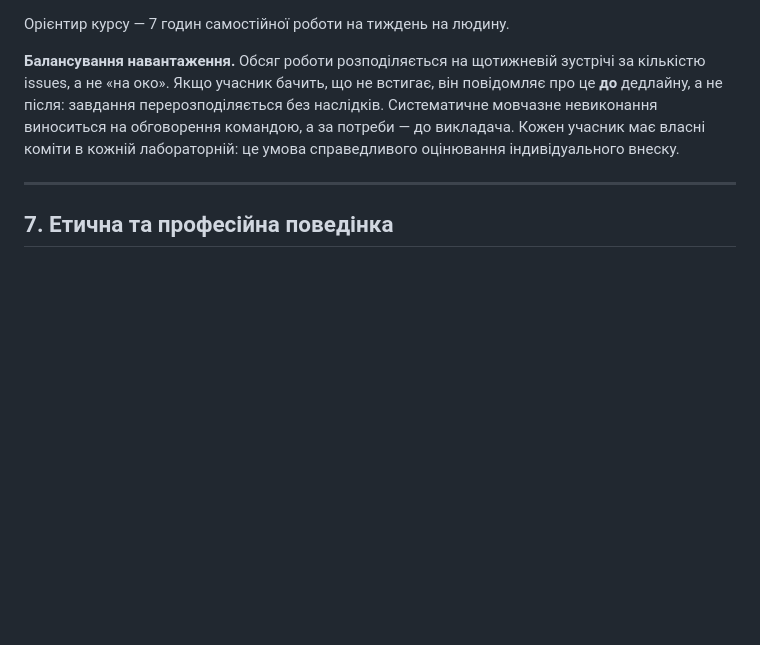
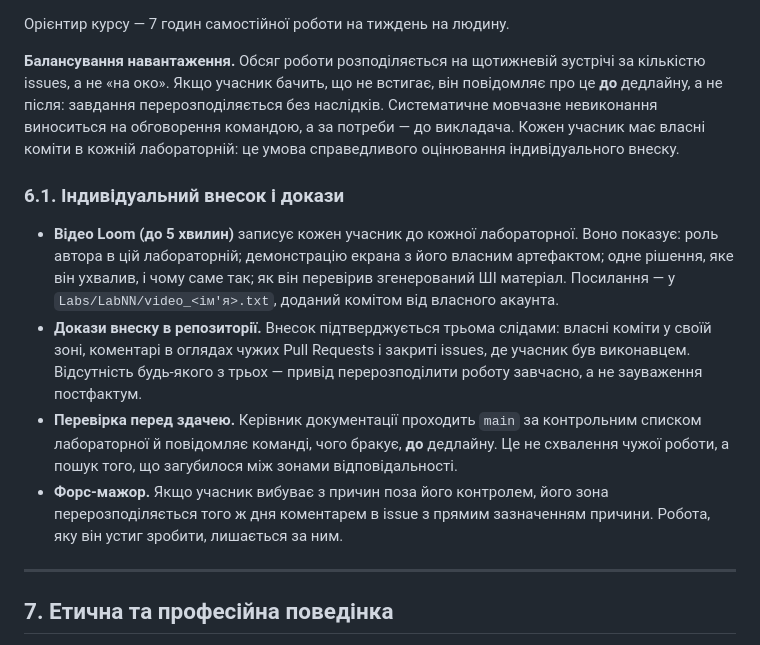
Before and after one commit to ukma-fin-ssdm-2026/SSDM_12, a Markdown page: TeamCharter.md, the part around the change. Drawn GitHub-style; blank space fills up the shorter version.

Commit message:
docs: add individual contribution evidence rules to charter

```diff
--- a/TeamCharter.md
+++ b/TeamCharter.md
@@ -171,6 +171,24 @@
 Кожен учасник має власні коміти в кожній лабораторній: це умова справедливого оцінювання
 індивідуального внеску.
 
+### 6.1. Індивідуальний внесок і докази
+
+- **Відео Loom (до 5 хвилин)** записує кожен учасник до кожної лабораторної. Воно
+  показує: роль автора в цій лабораторній; демонстрацію екрана з його власним
+  артефактом; одне рішення, яке він ухвалив, і чому саме так; як він перевірив
+  згенерований ШІ матеріал. Посилання — у `Labs/LabNN/video_<ім'я>.txt`, доданий
+  комітом від власного акаунта.
+- **Докази внеску в репозиторії.** Внесок підтверджується трьома слідами: власні
+  коміти у своїй зоні, коментарі в оглядах чужих Pull Requests і закриті issues,
+  де учасник був виконавцем. Відсутність будь-якого з трьох — привід перерозподілити
+  роботу завчасно, а не зауваження постфактум.
+- **Перевірка перед здачею.** Керівник документації проходить `main` за контрольним
+  списком лабораторної й повідомляє команді, чого бракує, **до** дедлайну. Це не
+  схвалення чужої роботи, а пошук того, що загубилося між зонами відповідальності.
+- **Форс-мажор.** Якщо учасник вибуває з причин поза його контролем, його зона
+  перерозподіляється того ж дня коментарем в issue з прямим зазначенням причини.
+  Робота, яку він устиг зробити, лишається за ним.
+
 ---
 
 ## 7. Етична та професійна поведінка
```
